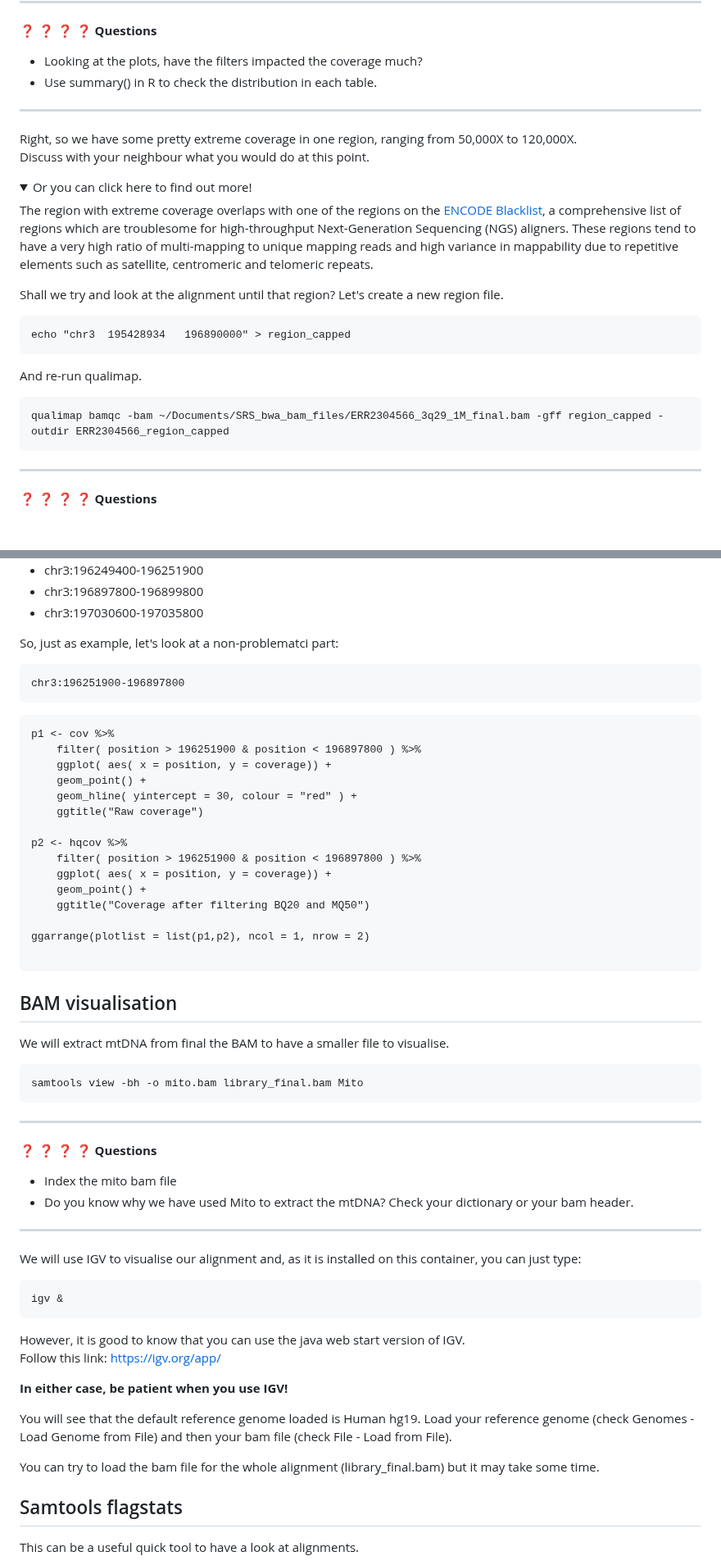
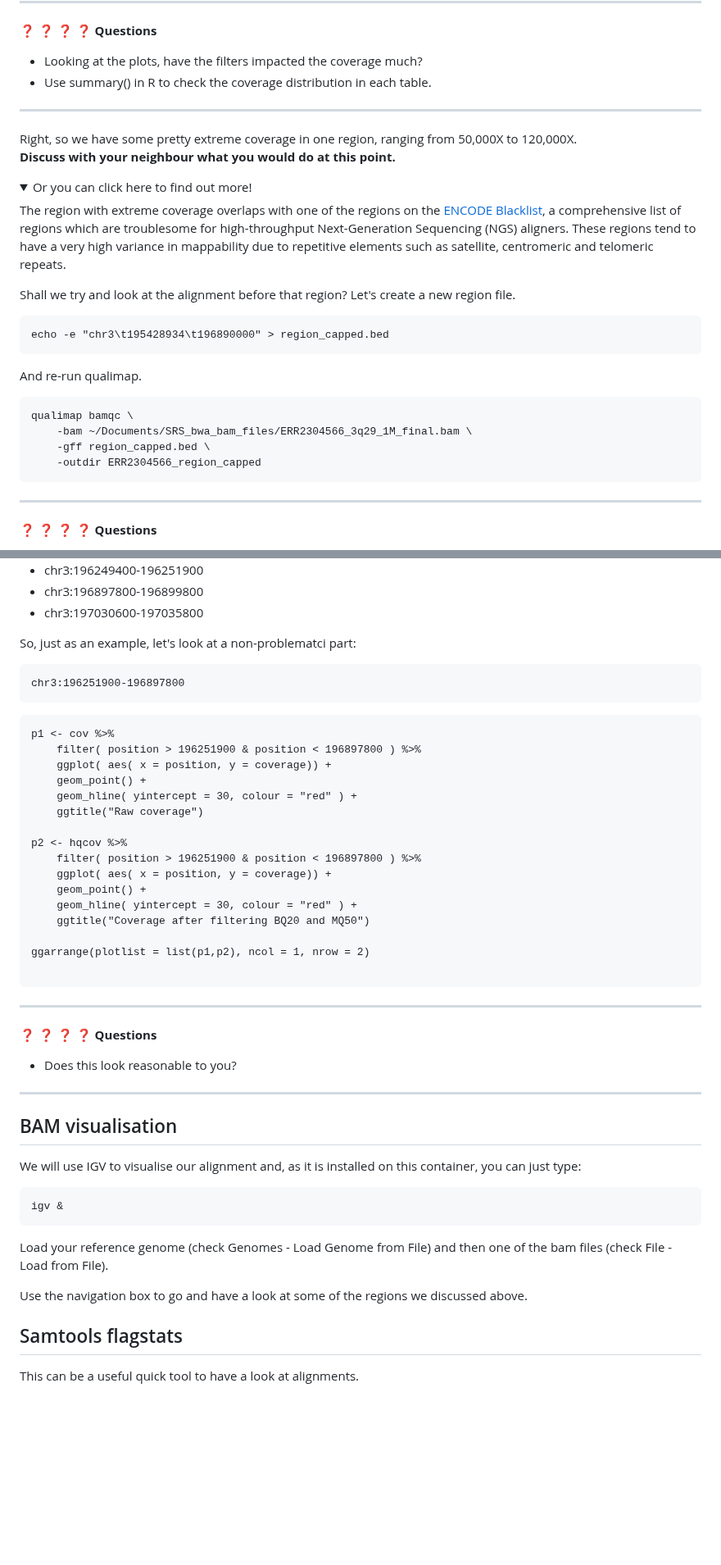
Before and after one commit to cbatini/training_materials, a Markdown page: EBI_NGS_Nov2024/days1_2_mapping_variant_calling_handbook_Nov2024.md, 2 parts joined by grey strips. Shown at 82% size. Drawn GitHub-style; folded sections open; blank space fills up the shorter version.

````diff
--- a/EBI_NGS_Nov2024/days1_2_mapping_variant_calling_handbook_Nov2024.md
+++ b/EBI_NGS_Nov2024/days1_2_mapping_variant_calling_handbook_Nov2024.md
@@ -574,11 +538,11 @@ ggarrange(plotlist = list(p1,p2), ncol = 1, nrow = 2)
 :question: :question: :question: :question: **Questions**
 
 * Looking at the plots, have the filters impacted the coverage much?
-* Use summary() in R to check the distribution in each table.
+* Use summary() in R to check the coverage distribution in each table.
 ----
 
 Right, so we have some pretty extreme coverage in one region, ranging from 50,000X to 120,000X.
-Discuss with your neighbour what you would do at this point.
+**Discuss with your neighbour what you would do at this point.**
 
 
 
@@ -589,17 +553,19 @@ Discuss with your neighbour what you would do at this point.
 The region with extreme coverage overlaps with one of the regions on the
 [ENCODE Blacklist](https://www.nature.com/articles/s41598-019-45839-z), a comprehensive list of
 regions which are troublesome for high-throughput Next-Generation Sequencing (NGS) aligners.
-These regions tend to have a very high ratio of multi-mapping to unique mapping reads and
-high variance in mappability due to repetitive elements such as satellite, centromeric and telomeric repeats.
+These regions tend to have a very high variance in mappability due to repetitive elements such as satellite, centromeric and telomeric repeats.
 
-Shall we try and look at the alignment until that region? Let's create a new region file.
+Shall we try and look at the alignment before that region? Let's create a new region file.
 ```
-echo "chr3	195428934	196890000" > region_capped
+echo -e "chr3\t195428934\t196890000" > region_capped.bed
 ```
 
 And re-run qualimap.
 ```
-qualimap bamqc -bam ~/Documents/SRS_bwa_bam_files/ERR2304566_3q29_1M_final.bam -gff region_capped -outdir ERR2304566_region_capped
+qualimap bamqc \
+	-bam ~/Documents/SRS_bwa_bam_files/ERR2304566_3q29_1M_final.bam \
+	-gff region_capped.bed \
+	-outdir ERR2304566_region_capped
 ```
 
 ----
@@ -618,7 +584,7 @@ There are in fact 7 ENCODE Blacklist regions in our region of interest:
 * chr3:196897800-196899800
 * chr3:197030600-197035800
 
-So, just as example, let's look at a non-problematci part:
+So, just as an example, let's look at a non-problematci part:
 ```
 chr3:196251900-196897800
 ```
@@ -635,6 +601,7 @@ p2 <- hqcov %>%
 	filter( position > 196251900 & position < 196897800 ) %>%
 	ggplot( aes( x = position, y = coverage)) +
 	geom_point() +
+	geom_hline( yintercept = 30, colour = "red" ) +
 	ggtitle("Coverage after filtering BQ20 and MQ50")
 
 ggarrange(plotlist = list(p1,p2), ncol = 1, nrow = 2)
@@ -642,41 +609,29 @@ ggarrange(plotlist = list(p1,p2), ncol = 1, nrow = 2)
 ```
 
 
+----
+:question: :question: :question: :question: **Questions**
+
+* Does this look reasonable to you?
+----
+
+
 </details>
 
 
 
 ## BAM visualisation
-We will extract mtDNA from final the BAM to have a smaller file to visualise.
-```
-samtools view -bh -o mito.bam library_final.bam Mito
-```
-----
-:question: :question: :question: :question: **Questions**
-
-* Index the mito bam file
-* Do you know why we have used Mito to extract the mtDNA? Check your dictionary or your bam header.
-----
 
 We will use IGV to visualise our alignment and, as it is installed on this container, you can just type:
 ```
 igv &
 ```
 
-However, it is good to know that you can use the java web start version of IGV.
-Follow this link: https://igv.org/app/
+Load your reference genome (check Genomes - Load Genome from File)
+and then one of the bam files (check File - Load from File).
 
-**In either case, be patient when you use IGV!**
-
-You will see that the default reference genome loaded is Human hg19.
-Load your reference genome (check Genomes - Load Genome from File)
-and then your bam file (check File - Load from File).
-
-You can try to load the bam file for the whole alignment
-(library_final.bam) but it may take some time.
-
-
-
+Use the navigation box to go and have a look at some of the regions we
+discussed above.
 
 ## Samtools flagstats
 This can be a useful quick tool to have a look at alignments.
````
Also changed, not shown: other parts of EBI_NGS_Nov2024/days1_2_mapping_variant_calling_handbook_Nov2024.md (+46 -82 lines).
